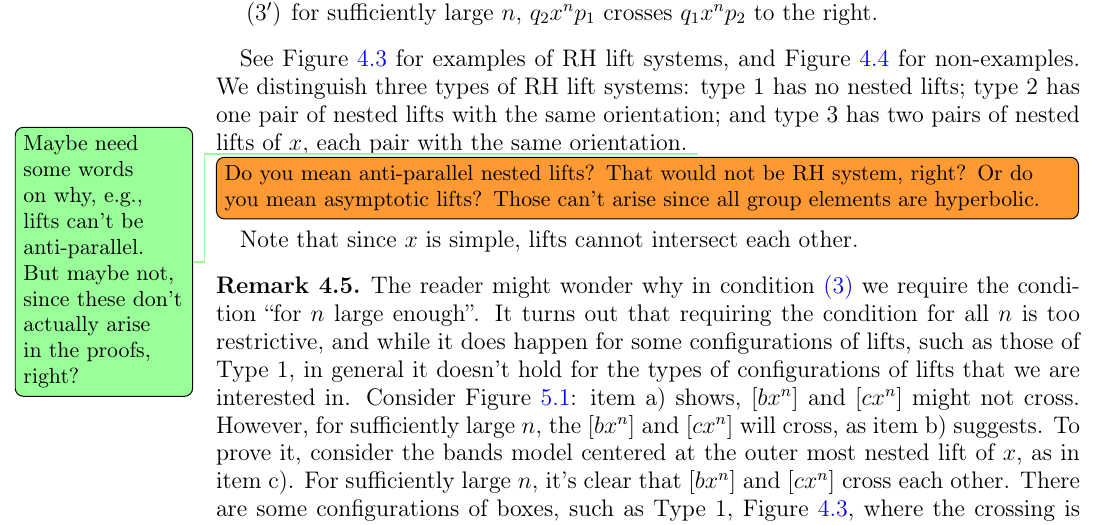
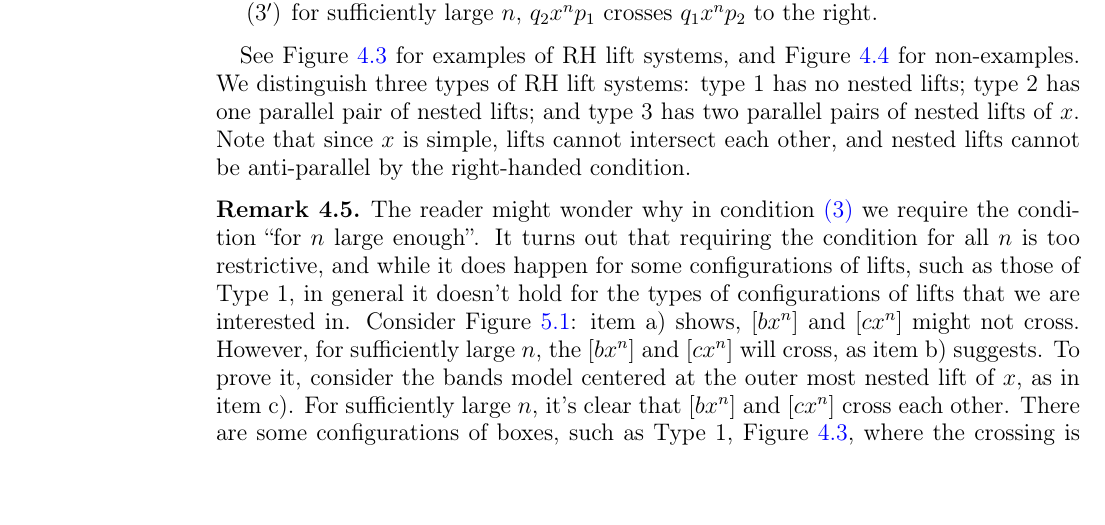
Before and after one commit to dpthurst/Currents-and-intersections, a LaTeX paper (Intersections.tex, which reads boxes.tex): part of page 14 of 44 before the commit and part of page 14 of 43 after it, cut so that both start at the same text, the shorter picture padded with empty space. Compiled offline with pdfLaTeX.

Commit message:
Small comment

```diff
--- a/boxes.tex
+++ b/boxes.tex
@@ -265,14 +265,11 @@ See Figure~\ref{fig:rhbox} for examples of
 RH lift systems, and Figure~\ref{fig:box4} for non-examples.
  We
 distinguish three types of RH lift systems: type 1 has
-no nested lifts; type 2 has one pair of nested lifts with the same
-orientation; and type 3 has two pairs of nested lifts of $x$, each
-pair with the same orientation.
-\DPTtodo{Maybe need some words on why, e.g., lifts can't be
-  anti-parallel. But maybe not, since these don't actually arise in
-  the proofs, right?}\DMGtodo[inline]{Do you mean anti-parallel nested lifts? That would not be RH system, right? Or do you mean asymptotic lifts? Those can't arise since all group elements are hyperbolic.}
+no nested lifts; type 2 has one parallel pair of nested lifts; and
+type 3 has two parallel pairs of nested lifts of $x$.
 Note that since $x$ is simple, lifts
-cannot intersect each other.
+cannot intersect each other, and nested lifts cannot be anti-parallel
+by the right-handed condition.
 
   \begin{figure}
 \subfloat[Type 1]{\resizebox{60mm}{!}{\svgfig{box1}}}\qquad
```
